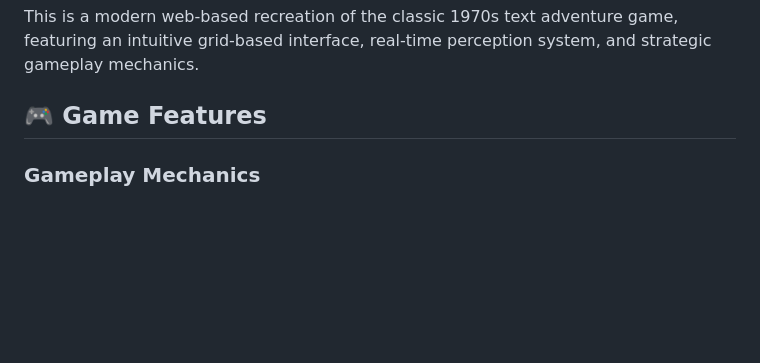
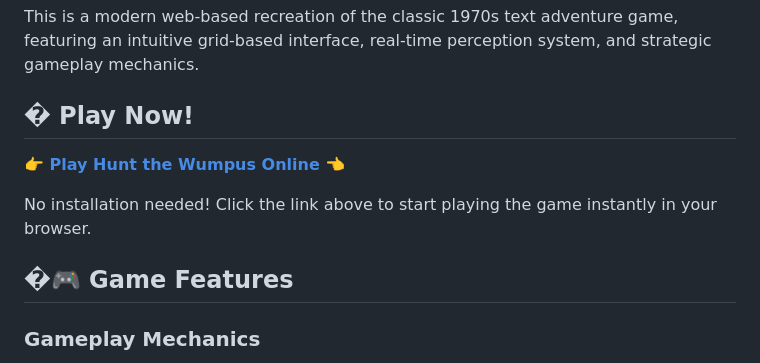
Before and after one commit to Nagukore/pumpusgame, a Markdown page: README.md, the part around the change. Drawn GitHub-style; blank space fills up the shorter version.

Commit message:
Add live demo link to deployed game

```diff
--- a/README.md
+++ b/README.md
@@ -8,7 +8,13 @@
 
 This is a modern web-based recreation of the classic 1970s text adventure game, featuring an intuitive grid-based interface, real-time perception system, and strategic gameplay mechanics.
 
-## 🎮 Game Features
+## � Play Now!
+
+**👉 [Play Hunt the Wumpus Online](https://wumpusgames.netlify.app/) 👈**
+
+No installation needed! Click the link above to start playing the game instantly in your browser.
+
+## �🎮 Game Features
 
 ### Gameplay Mechanics
 - **8x8 Grid Cavern**: Navigate through a vast underground cave system
```
